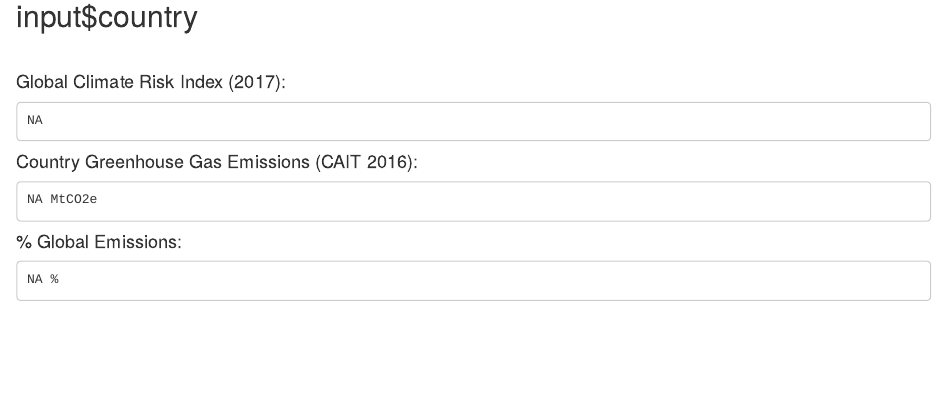
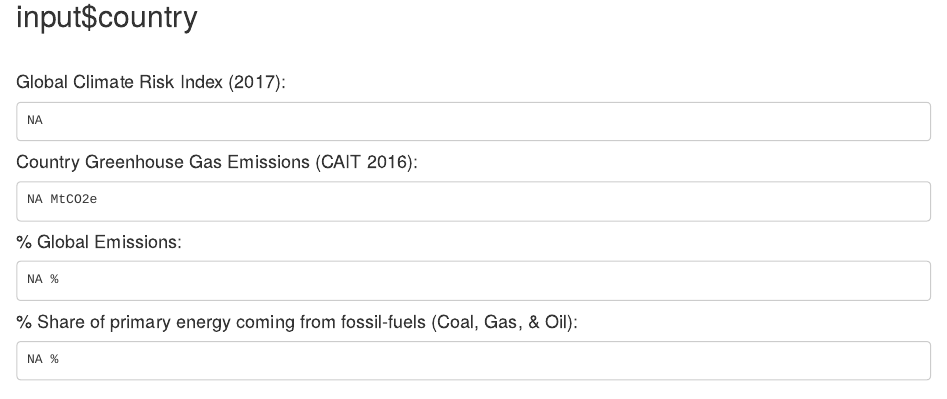
Before and after one commit to FUenal/FFNPT_Tracker, an R Markdown document (report_template.Rmd): the page in a window 1100 px wide, from 80 px down. Rendered offline with R 4.5, knitr and Pandoc, with nearby package versions; some code elsewhere in the file could not run offline.

Commit message:
Add fossil fuel share in primary energy

```diff
--- a/report_template.Rmd
+++ b/report_template.Rmd
@@ -34,6 +34,10 @@ knitr::opts_chunk$set(echo = FALSE, eval=TRUE, message=FALSE, warning=FALSE)
 #### % Global Emissions:
 
     `r params$data['global_emissions_percent']` %
+
+#### % Share of primary energy coming from fossil-fuels (Coal, Gas, & Oil):
+
+    `r params$data['fossil_fuel_share_energy_2019']` %
 
 <p>&nbsp;</p>
 
```
Also changed, not shown: app.R (+1 -1 lines), report_template.html.
